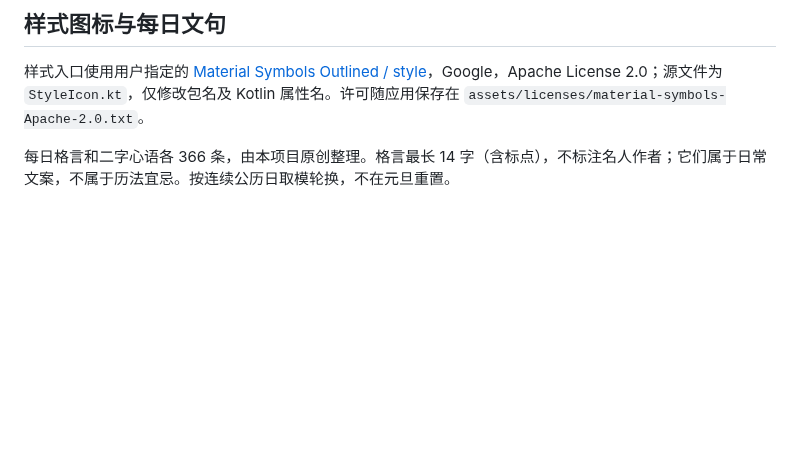
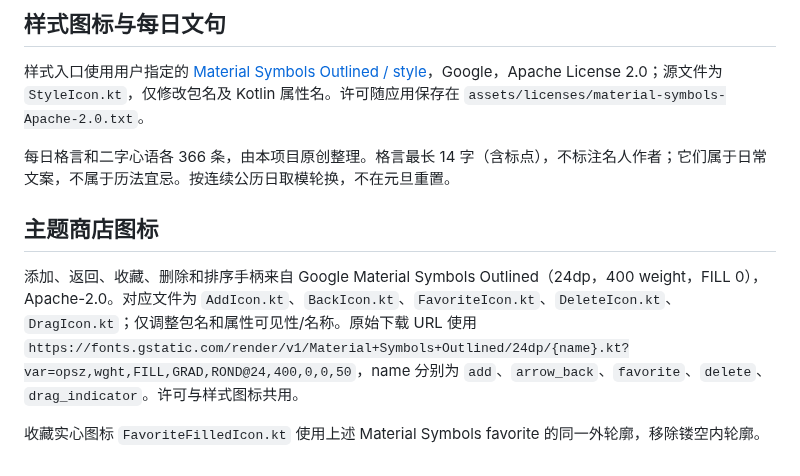
Before and after one commit to heyiWF/CalendarMods, a Markdown page: docs/assets.md, the part around the change. GitHub-like rendering; blank space fills up the shorter version.

```diff
--- a/docs/assets.md
+++ b/docs/assets.md
@@ -23,3 +23,9 @@ Use case: photorealistic-natural. Asset type: full bleed photograph used in a ph
 样式入口使用用户指定的 [Material Symbols Outlined / style](https://fonts.gstatic.com/render/v1/Material+Symbols+Outlined/24dp/style.kt?var=opsz,wght,FILL,GRAD,ROND@24,400,0,0,50)，Google，Apache License 2.0；源文件为 `StyleIcon.kt`，仅修改包名及 Kotlin 属性名。许可随应用保存在 `assets/licenses/material-symbols-Apache-2.0.txt`。
 
 每日格言和二字心语各 366 条，由本项目原创整理。格言最长 14 字（含标点），不标注名人作者；它们属于日常文案，不属于历法宜忌。按连续公历日取模轮换，不在元旦重置。
+
+## 主题商店图标
+
+添加、返回、收藏、删除和排序手柄来自 Google Material Symbols Outlined（24dp，400 weight，FILL 0），Apache-2.0。对应文件为 `AddIcon.kt`、`BackIcon.kt`、`FavoriteIcon.kt`、`DeleteIcon.kt`、`DragIcon.kt`；仅调整包名和属性可见性/名称。原始下载 URL 使用 `https://fonts.gstatic.com/render/v1/Material+Symbols+Outlined/24dp/{name}.kt?var=opsz,wght,FILL,GRAD,ROND@24,400,0,0,50`，name 分别为 `add`、`arrow_back`、`favorite`、`delete`、`drag_indicator`。许可与样式图标共用。
+
+收藏实心图标 `FavoriteFilledIcon.kt` 使用上述 Material Symbols favorite 的同一外轮廓，移除镂空内轮廓。
```
Also changed, not shown: README.md (+15 -3 lines), docs/theme-contract.md (+24 -2 lines), docs/theme-store-validation.md (added, +52 -0 lines), docs/screenshots/theme-store-landscape.jpg (added), docs/screenshots/theme-store-portrait.jpg (added).
